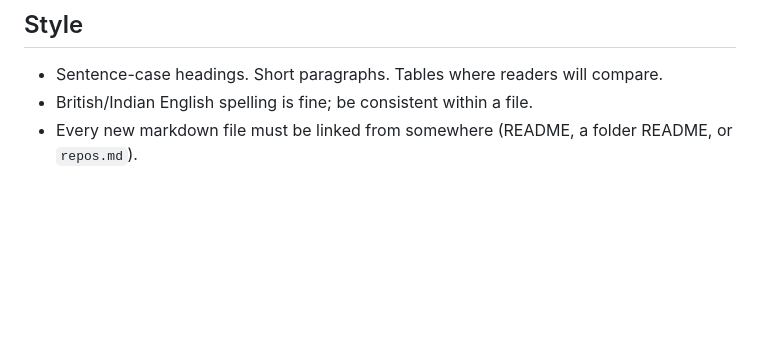
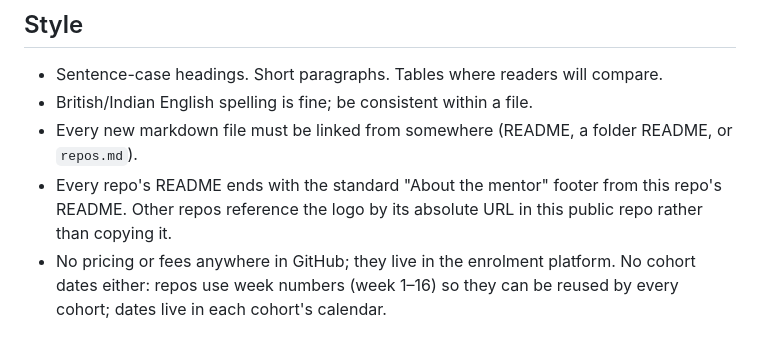
Before and after one commit to deep-skill-networks/course-hub, a Markdown page: CLAUDE.md, the part around the change. Drawn GitHub-style; blank space fills up the shorter version.

```diff
--- a/CLAUDE.md
+++ b/CLAUDE.md
@@ -20,3 +20,5 @@ This file tells Claude how to work in this repository and its sibling course rep
 - Sentence-case headings. Short paragraphs. Tables where readers will compare.
 - British/Indian English spelling is fine; be consistent within a file.
 - Every new markdown file must be linked from somewhere (README, a folder README, or `repos.md`).
+- Every repo's README ends with the standard "About the mentor" footer from this repo's README. Other repos reference the logo by its absolute URL in this public repo rather than copying it.
+- No pricing or fees anywhere in GitHub; they live in the enrolment platform. No cohort dates either: repos use week numbers (week 1–16) so they can be reused by every cohort; dates live in each cohort's calendar.
```
Also changed, not shown: README.md (+18 -0 lines), assets/brand/skillupwithsanjay.png (added), 1 other file.
